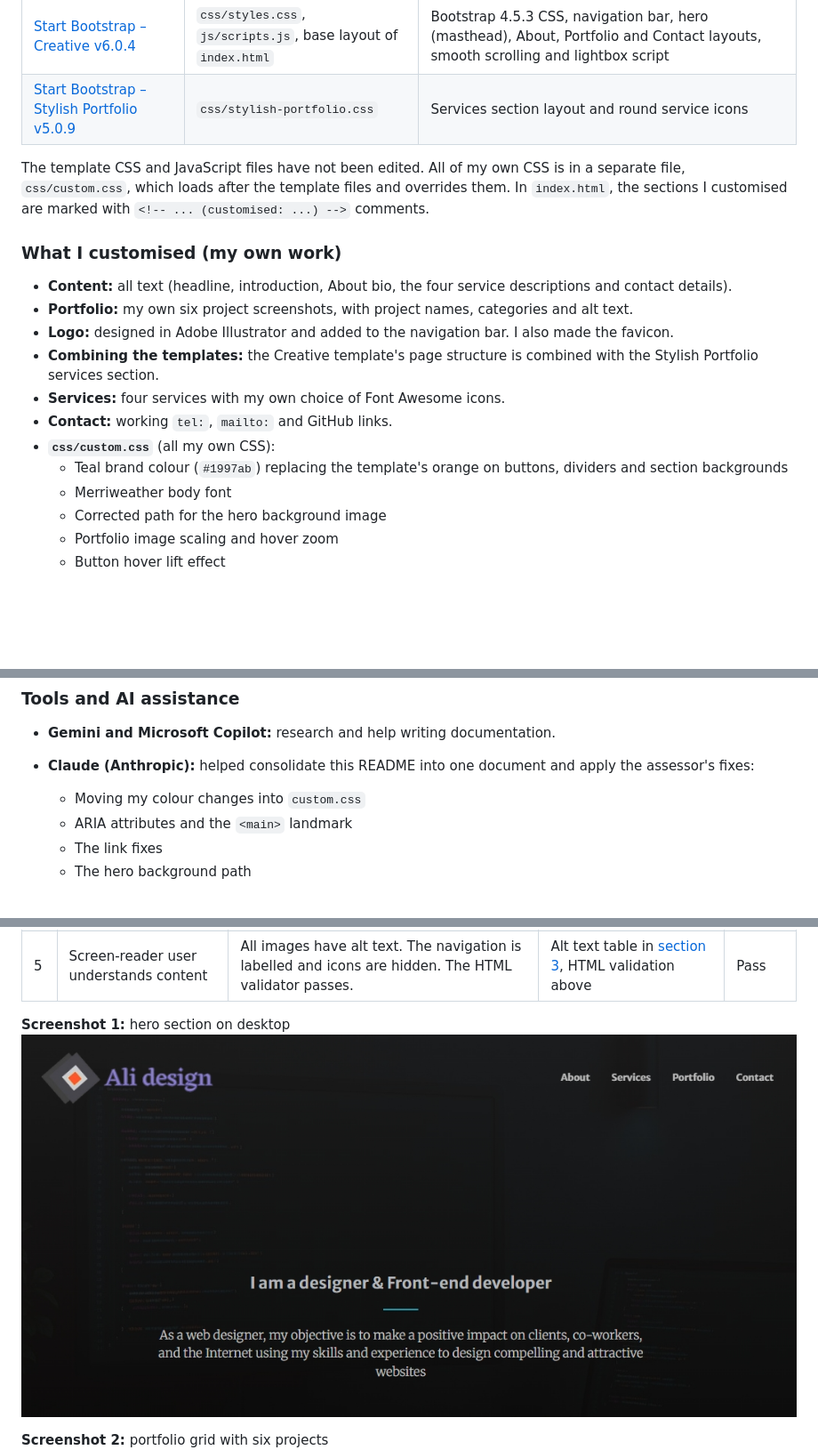
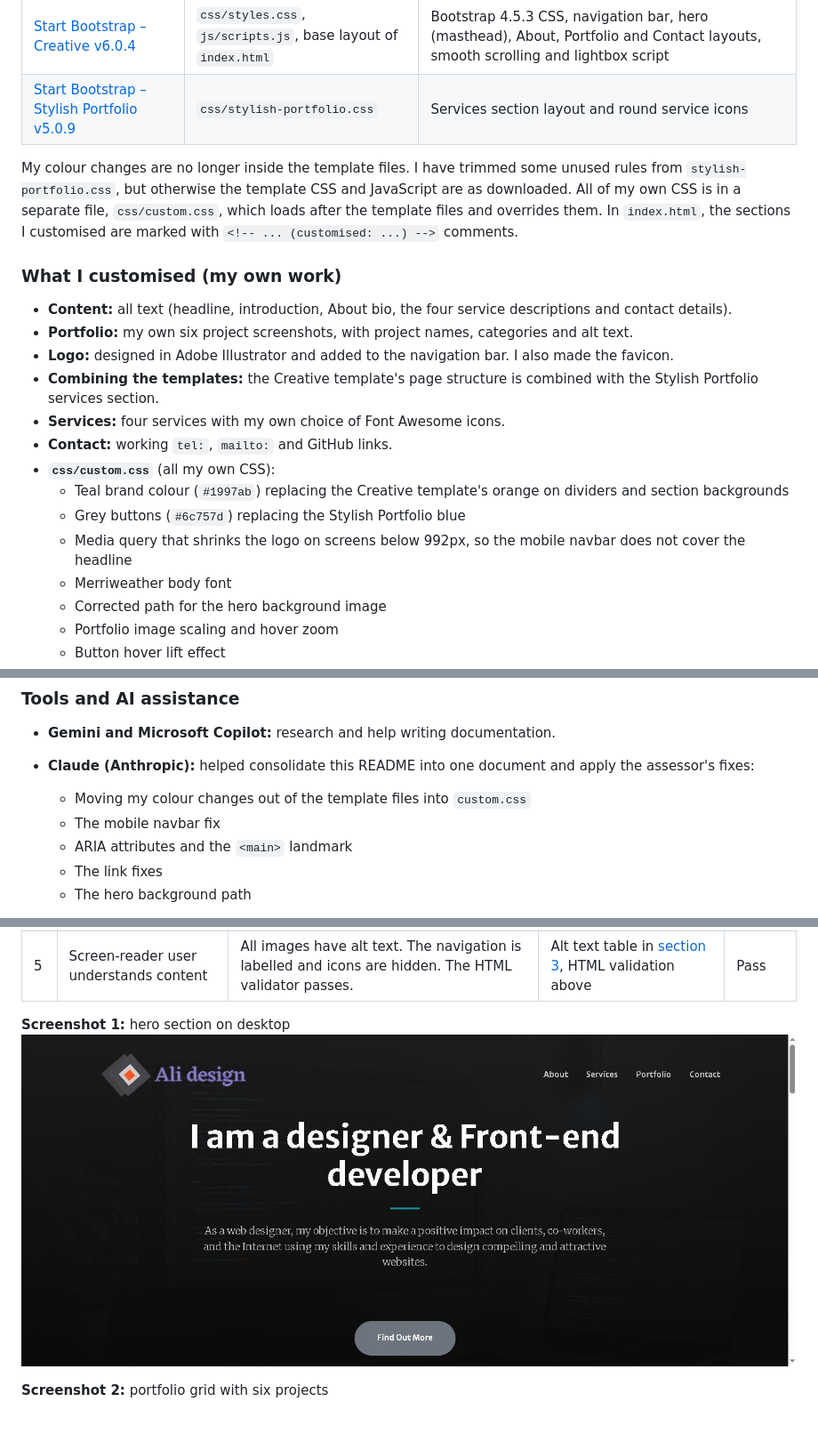
Before and after one commit to Md12Ali/Awesome-Design, a Markdown page: Readme.md, 3 parts joined by grey strips. Shown at 89% size. Drawn GitHub-style; pictures changed too: Portfolio/img/screenshot-hero.png; blank space fills up the shorter version.

```diff
--- a/Readme.md
+++ b/Readme.md
@@ -131,7 +131,7 @@ This project was built by customising two Start Bootstrap templates. Both are re
 | [Start Bootstrap – Creative v6.0.4](https://startbootstrap.com/theme/creative) | `css/styles.css`, `js/scripts.js`, base layout of `index.html` | Bootstrap 4.5.3 CSS, navigation bar, hero (masthead), About, Portfolio and Contact layouts, smooth scrolling and lightbox script |
 | [Start Bootstrap – Stylish Portfolio v5.0.9](https://startbootstrap.com/theme/stylish-portfolio) | `css/stylish-portfolio.css` | Services section layout and round service icons |
 
-The template CSS and JavaScript files have not been edited. All of my own CSS is in a separate file, `css/custom.css`, which loads after the template files and overrides them. In `index.html`, the sections I customised are marked with `<!-- ... (customised: ...) -->` comments.
+My colour changes are no longer inside the template files. I have trimmed some unused rules from `stylish-portfolio.css`, but otherwise the template CSS and JavaScript are as downloaded. All of my own CSS is in a separate file, `css/custom.css`, which loads after the template files and overrides them. In `index.html`, the sections I customised are marked with `<!-- ... (customised: ...) -->` comments.
 
 ### What I customised (my own work)
 - **Content:** all text (headline, introduction, About bio, the four service descriptions and contact details).
@@ -141,7 +141,9 @@ The template CSS and JavaScript files have not been edited. All of my own CSS is
 - **Services:** four services with my own choice of Font Awesome icons.
 - **Contact:** working `tel:`, `mailto:` and GitHub links.
 - **`css/custom.css`** (all my own CSS):
-  - Teal brand colour (`#1997ab`) replacing the template's orange on buttons, dividers and section backgrounds
+  - Teal brand colour (`#1997ab`) replacing the Creative template's orange on dividers and section backgrounds
+  - Grey buttons (`#6c757d`) replacing the Stylish Portfolio blue
+  - Media query that shrinks the logo on screens below 992px, so the mobile navbar does not cover the headline
   - Merriweather body font
   - Corrected path for the hero background image
   - Portfolio image scaling and hover zoom
@@ -164,7 +166,8 @@ The template CSS and JavaScript files have not been edited. All of my own CSS is
 ### Tools and AI assistance
 - **Gemini and Microsoft Copilot:** research and help writing documentation.
 - **Claude (Anthropic):** helped consolidate this README into one document and apply the assessor's fixes:
-  - Moving my colour changes into `custom.css`
+  - Moving my colour changes out of the template files into `custom.css`
+  - The mobile navbar fix
   - ARIA attributes and the `<main>` landmark
   - The link fixes
   - The hero background path
```
Also changed, not shown: other parts of Readme.md (+3 -3 lines), Portfolio/img/css-validation.jpeg, Portfolio/img/html-validation.jpeg, Portfolio/img/screenshot-contact.png (added), Portfolio/img/screenshot-mobile.png (added), 2 other files.
